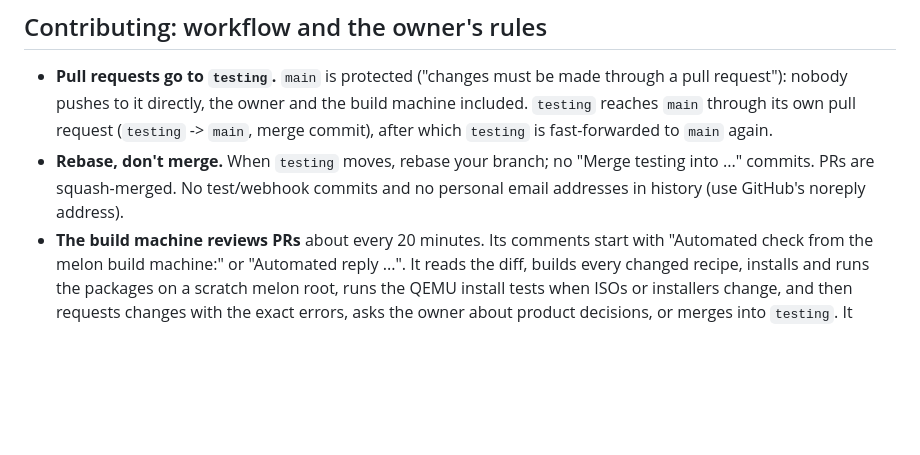
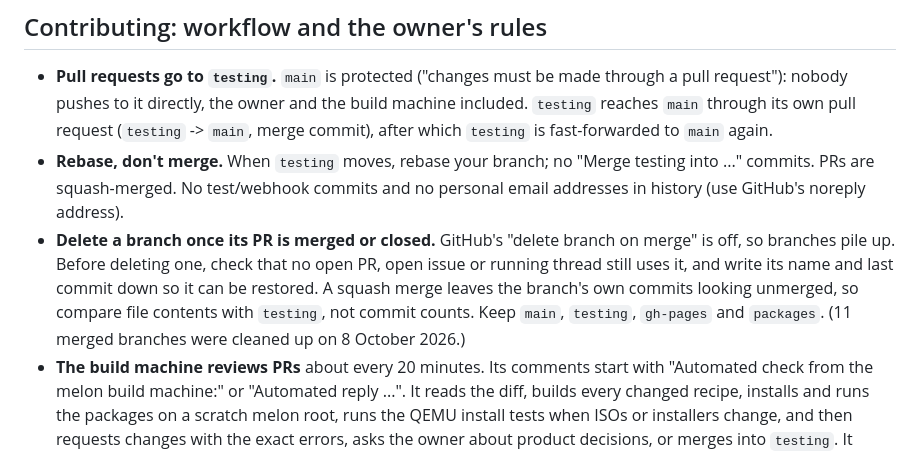
Before and after one commit to melon-77/melon-os, a Markdown page: AGENTS.md, the part around the change. Rendered like a GitHub page; blank space fills up the shorter version.

Commit message:
AGENTS: delete branches after their PR is done; the 8 October 2026 cleanup

```diff
--- a/AGENTS.md
+++ b/AGENTS.md
@@ -682,6 +682,10 @@ that is the only place Ubuntu is still needed.
   request (`testing` -> `main`, merge commit), after which `testing` is fast-forwarded to `main` again.
 - **Rebase, don't merge.** When `testing` moves, rebase your branch; no "Merge testing into ..." commits. PRs are
   squash-merged. No test/webhook commits and no personal email addresses in history (use GitHub's noreply address).
+- **Delete a branch once its PR is merged or closed.** GitHub's "delete branch on merge" is off, so branches pile up. Before deleting
+  one, check that no open PR, open issue or running thread still uses it, and write its name and last commit down so it can be restored.
+  A squash merge leaves the branch's own commits looking unmerged, so compare file contents with `testing`, not commit counts.
+  Keep `main`, `testing`, `gh-pages` and `packages`. (11 merged branches were cleaned up on 8 October 2026.)
 - **The build machine reviews PRs** about every 20 minutes. Its comments start with "Automated check from the melon
   build machine:" or "Automated reply ...". It reads the diff, builds every changed recipe, installs and runs the
   packages on a scratch melon root, runs the QEMU install tests when ISOs or installers change, and then requests
```
